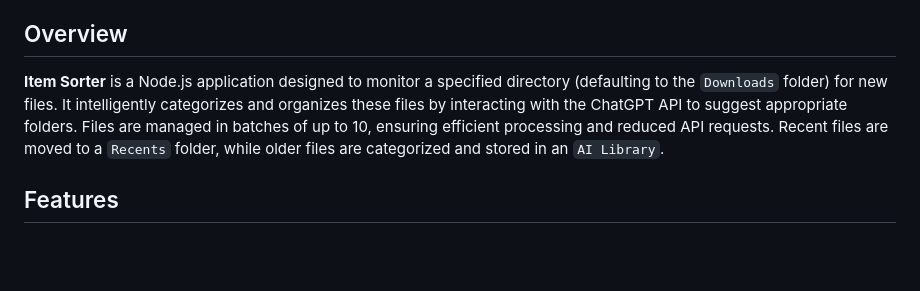
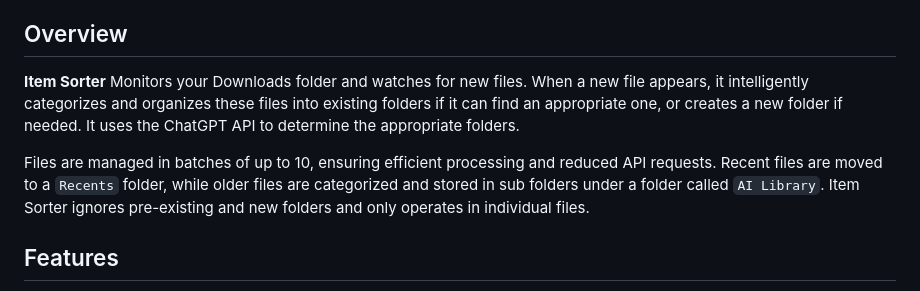
Before and after one commit to marcus/item-sorter, a Markdown page: README.md, the part around the change. GitHub-like rendering; blank space fills up the shorter version.

```diff
--- a/README.md
+++ b/README.md
@@ -15,7 +15,9 @@
 
 ## Overview
 
-**Item Sorter** is a Node.js application designed to monitor a specified directory (defaulting to the `Downloads` folder) for new files. It intelligently categorizes and organizes these files by interacting with the ChatGPT API to suggest appropriate folders. Files are managed in batches of up to 10, ensuring efficient processing and reduced API requests. Recent files are moved to a `Recents` folder, while older files are categorized and stored in an `AI Library`.
+**Item Sorter** Monitors your Downloads folder and watches for new files. When a new file appears, it intelligently categorizes and organizes these files into existing folders if it can find an appropriate one, or creates a new folder if needed. It uses the ChatGPT API to determine the appropriate folders.
+
+Files are managed in batches of up to 10, ensuring efficient processing and reduced API requests. Recent files are moved to a `Recents` folder, while older files are categorized and stored in sub folders under a folder called `AI Library`. Item Sorter ignores pre-existing and new folders and only operates in individual files.
 
 ## Features
 
```
